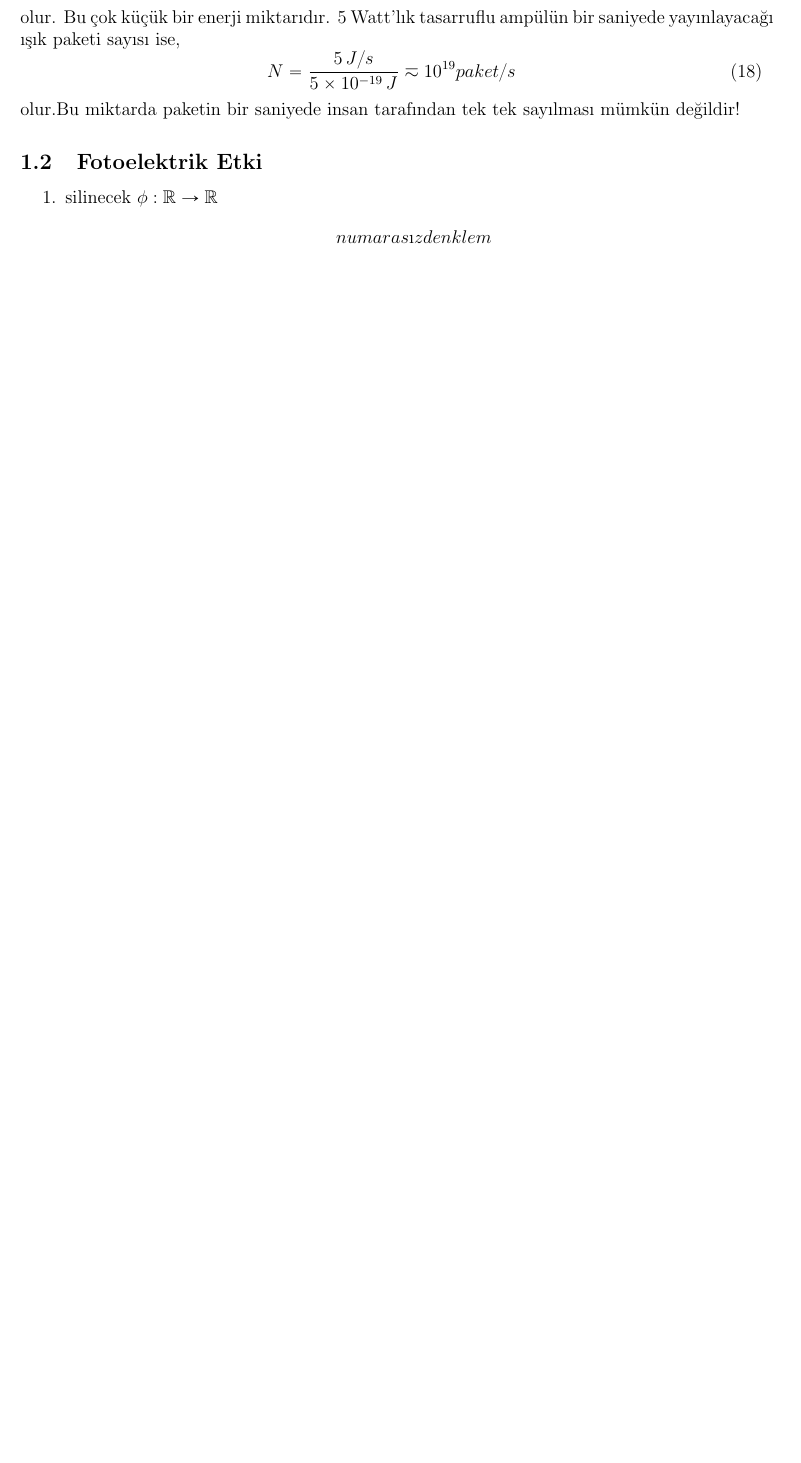
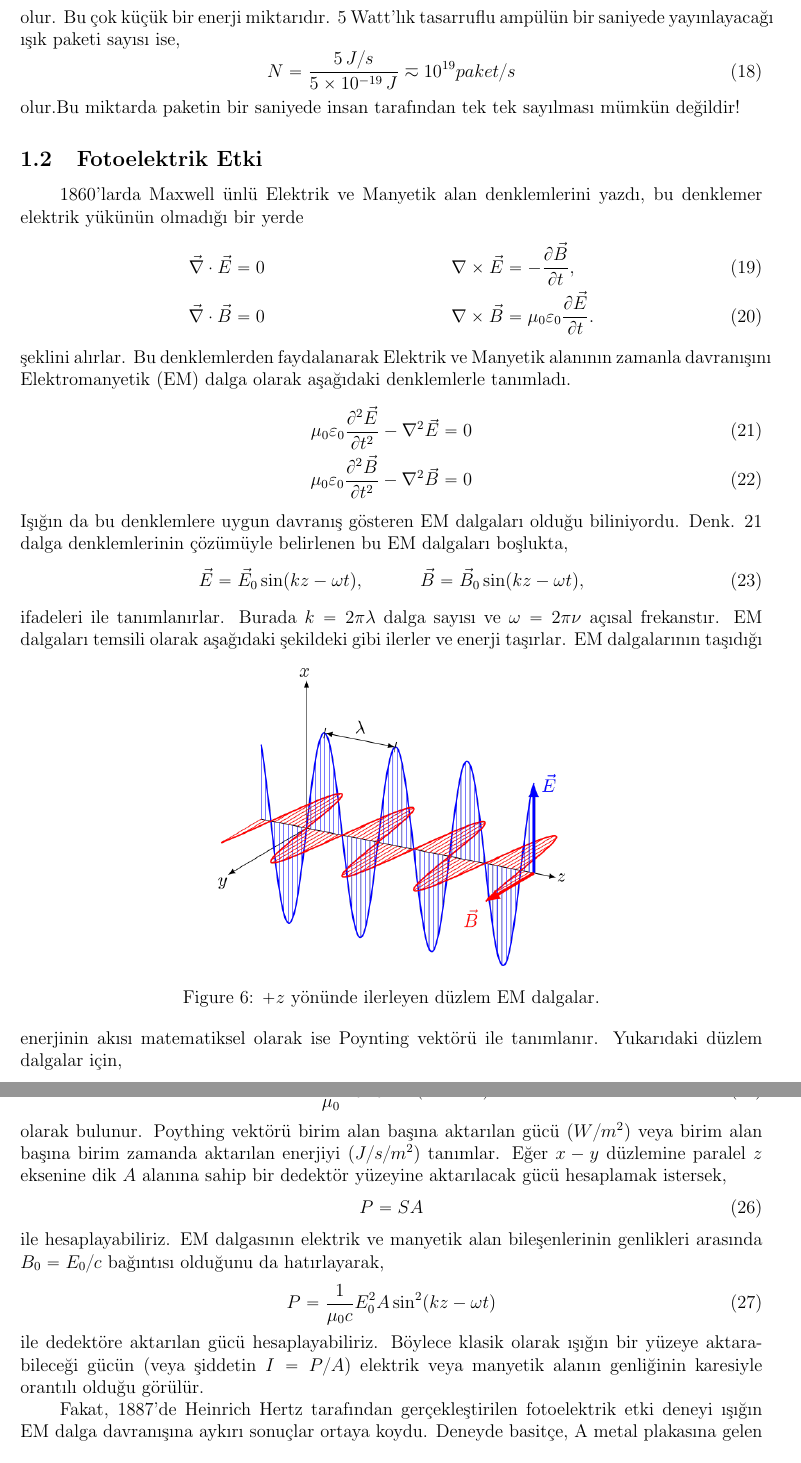
Before and after one commit to mkarakoc/Kuantum_Fizigi, a LaTeX document (dersnotlari/01nciBolum.tex): part of page 8 of 8 before the commit and two parts of pages 8 and 9 of 10 after it, the two joined at a grey line, cut so that both start at the same text, the shorter picture padded with empty space. Compiled offline with pdfLaTeX.

Commit message:
update bölüm 1

```diff
--- a/dersnotlari/01nciBolum.tex
+++ b/dersnotlari/01nciBolum.tex
@@ -349,8 +348,38 @@ olur.Bu miktarda paketin bir saniyede insan tarafından tek tek sayılması müm
 
 \subsection{Fotoelektrik Etki}
 
-\begin{enumerate}
-\item silinecek $\phi:\mathbb{R}\to\mathbb{R}$
-\begin{align*}
-numarasız denklem
-\end{align*}
+1860'larda Maxwell ünlü Elektrik ve Manyetik alan denklemlerini yazdı, bu denklemer elektrik yükünün olmadığı bir yerde
+%%
+\begin{align}
+\label{eq:maxwell}
+  \vec \nabla \cdot \vec{E} &= 0 \quad & \nabla \times \vec{E} &=              -\frac{\partial\vec B}{\partial t}, \\
+    \vec \nabla \cdot \vec{B} &= 0 \quad & \nabla \times \vec{B} &= \mu_0\varepsilon_0 \frac{\partial\vec E}{\partial t}.
+\end{align}
+%%
+şeklini alırlar. Bu denklemlerden faydalanarak Elektrik ve Manyetik alanının zamanla davranışını Elektromanyetik (EM) dalga olarak aşağıdaki denklemlerle tanımladı.
+%%
+\begin{align}
+\label{eq:maxwell_EM_wave}
+  \mu_0\varepsilon_0  \frac{\partial^2   \vec{E}}{\partial t^2} - \nabla^2   \vec{E} = 0 \\
+  \mu_0\varepsilon_0 \frac{\partial^2   \vec{B}}{\partial t^2} - \nabla^2 \vec{B} = 0
+\end{align}
+%%
+Işığın da bu denklemlere uygun davranış gösteren EM dalgaları olduğu biliniyordu. Denk. \ref{eq:maxwell_EM_wave} dalga denklemlerinin çözümüyle belirlenen bu EM dalgaları boşlukta,
+%%
+\begin{align}
+\label{eq:EM_waves}
+\vec E = \vec E_0 \sin(kz-\omega t),\hspace{36pt} \vec B = \vec B_0 \sin(kz-\omega t),
+\end{align}
+%%
+ifadeleri ile tanımlanırlar. Burada $k=2\pi\lambda$ dalga sayısı ve $\omega=2\pi\nu$ açısal frekanstır. EM dalgaları temsili olarak aşağıdaki şekildeki gibi ilerler ve enerji taşırlar.
+%%
+\begin{figure}[hbtp]
+\center
+\includegraphics[scale=1.2]{EM_wave_poynting_vector.png}
+\caption{$+z$ yönünde ilerleyen düzlem EM dalgalar.}
+\label{fig:poynting}
+\end{figure}
+%%
+EM dalgalarının taşıdığı enerjinin akısı matematiksel olarak ise Poynting vektörü ile tanımlanır. Yukarıdaki düzlem dalgalar için,
+%%
+\begin{align}
@@ -357,2 +393,21 @@ numarasız denklem
+\label{eq:poynting_plane_wave}
+\vec S = \frac{1}{\mu_0} E_0 B_0 \sin^2(kz-\omega t)\hat z
+\end{align}
+%%
+olarak bulunur. Poything vektörü birim alan başına aktarılan gücü ($W/m^2$) veya birim alan başına birim zamanda aktarılan enerjiyi ($J/s/m^2$) tanımlar. Eğer $x-y$ düzlemine paralel $z$ eksenine dik $A$ alanına sahip bir dedektör yüzeyine aktarılacak gücü hesaplamak istersek,
+%%
+\begin{align}
+\label{eq:poynting_power1}
+P = S A
+\end{align}
+%%
+ile hesaplayabiliriz. EM dalgasının elektrik ve manyetik alan bileşenlerinin genlikleri arasında $B_0 = E_0/c$ bağıntısı olduğunu da hatırlayarak,
+%%
+\begin{align}
+\label{eq:poynting_power2}
+P = \frac{1}{\mu_0 c} E_0^2 A \sin^2(kz-\omega t)
+\end{align}
+%%
+ile dedektöre aktarılan gücü hesaplayabiliriz. Böylece klasik olarak ışığın bir yüzeye aktarabileceği gücün (veya şiddetin $I = P/A$) elektrik veya manyetik alanın genliğinin karesiyle orantılı olduğu görülür.
 
-\end{enumerate}
+Fakat, 1887'de Heinrich Hertz tarafından gerçekleştirilen fotoelektrik etki deneyi ışığın EM dalga davranışına aykırı sonuçlar ortaya koydu.
@@ -358,0 +419,5 @@ numarasız denklem
+\label{fig:fotoeletrik_devresi}
+\end{figure}
+%%
+Deneyde basitçe, A metal plakasına gelen tek renkli ışık eğer elektron koparabilirse ve bu koparılan elektron B plakasına ulaşabilirse $G$ ampermetresinde bir akım okunmaktadır. Böyle bir deney düzeneğinden klasik EM teoremine göre elektronların koparılabileceği ve dolayısıyla fotoelektrik etkinin izah edileceği düşünülebilir. Buna göre klasik fiziğin fotoelektrik etki için tahminleri \cite{book:KraneS} aşağıdaki gibi özetlenebilir.
+\begin{itemize}
```
Also changed, not shown: dersnotlari/quantumBIB.bib (+9 -4 lines), dersnotlari/01nciBolum.pdf, dersnotlari/figurler/EM-Wave_noGIF.svg (added), dersnotlari/figurler/EM_wave_poynting_vector.png (added), dersnotlari/figurler/fotoeletrik_deney_devresi.png (added), dersnotlari/01nciBolum.tex (20 more changed lines).
